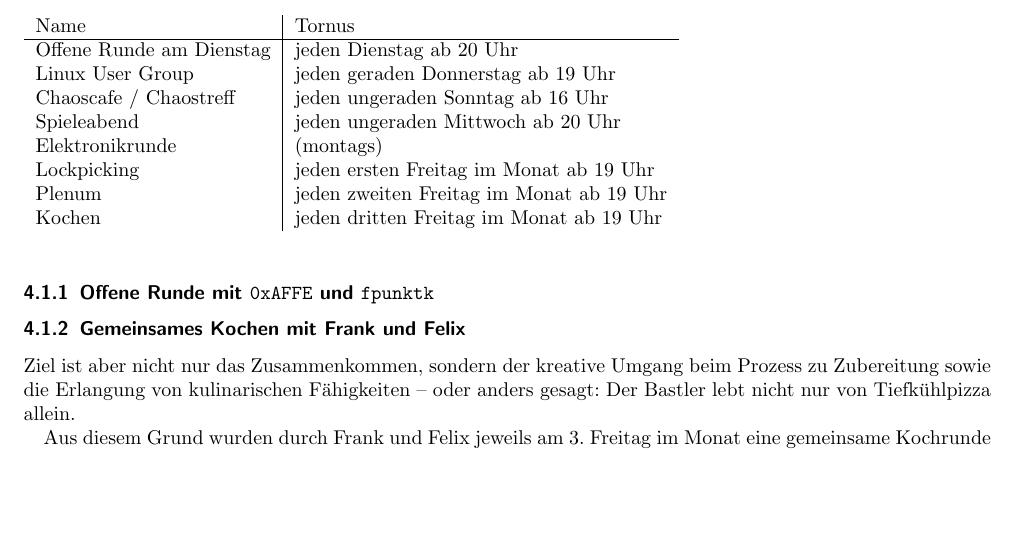
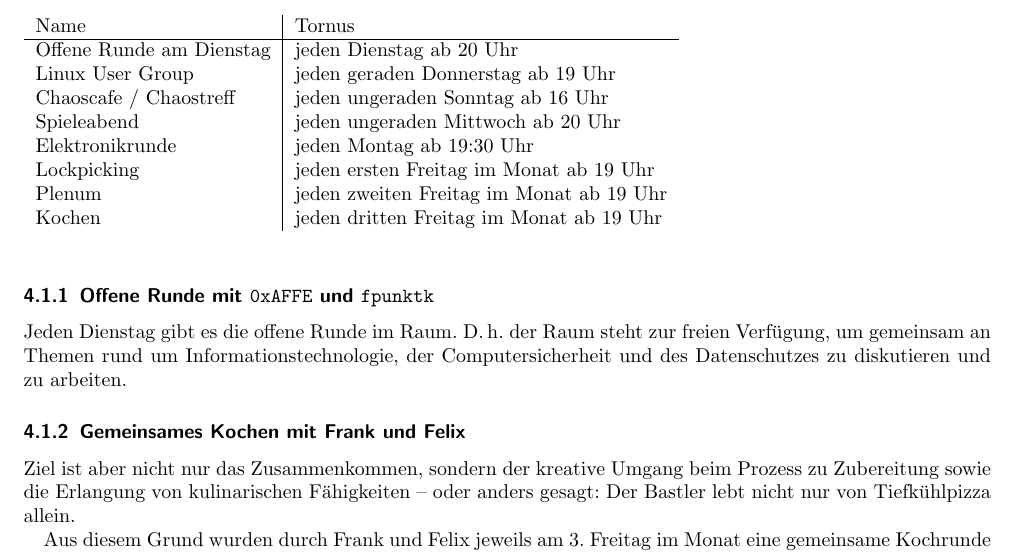
Before and after one commit to frlan/dokumente, a LaTeX document (Protokolle/Aktivitäten/Rechenschaftsbericht-2013.tex): part of page 2 of 4, cut so that both start at the same text, the shorter picture padded with empty space. Compiled offline with pdfLaTeX.

Commit message:
Bericht 2013: Eine kurz Notiz zur Dienstagsrunde sowie Tabellenübersicht zur Elektronikrunde angepasst

```diff
--- a/Protokolle/Aktivitäten/Rechenschaftsbericht-2013.tex
+++ b/Protokolle/Aktivitäten/Rechenschaftsbericht-2013.tex
@@ -75,7 +75,7 @@ etabliert, in denen themenbezogen gearbeitet wird.
 		Linux User Group   &  jeden geraden Donnerstag ab 19 Uhr\\
 		Chaoscafe / Chaostreff   &  jeden ungeraden Sonntag ab 16 Uhr\\
 		Spieleabend   &  jeden ungeraden Mittwoch ab 20 Uhr\\
-		Elektronikrunde   &  (montags)\\
+		Elektronikrunde   &  jeden Montag ab 19:30 Uhr\\
 		Lockpicking   &  jeden ersten Freitag im Monat ab 19 Uhr\\
 		Plenum   &  jeden zweiten Freitag im Monat ab 19 Uhr\\
 		Kochen   &  jeden dritten Freitag im Monat ab 19 Uhr\\
@@ -83,6 +83,11 @@ etabliert, in denen themenbezogen gearbeitet wird.
 \end{table}
 
 \subsubsection{Offene Runde mit \texttt{0xAFFE} und \texttt{fpunktk}}
+
+Jeden Dienstag gibt es die offene Runde im Raum. D.\,h. der Raum
+steht zur freien Verfügung, um gemeinsam an Themen rund um
+Informationstechnologie, der Computersicherheit und des
+Datenschutzes zu diskutieren und zu arbeiten.
 
 \subsubsection{Gemeinsames Kochen mit Frank und Felix}
 
```
